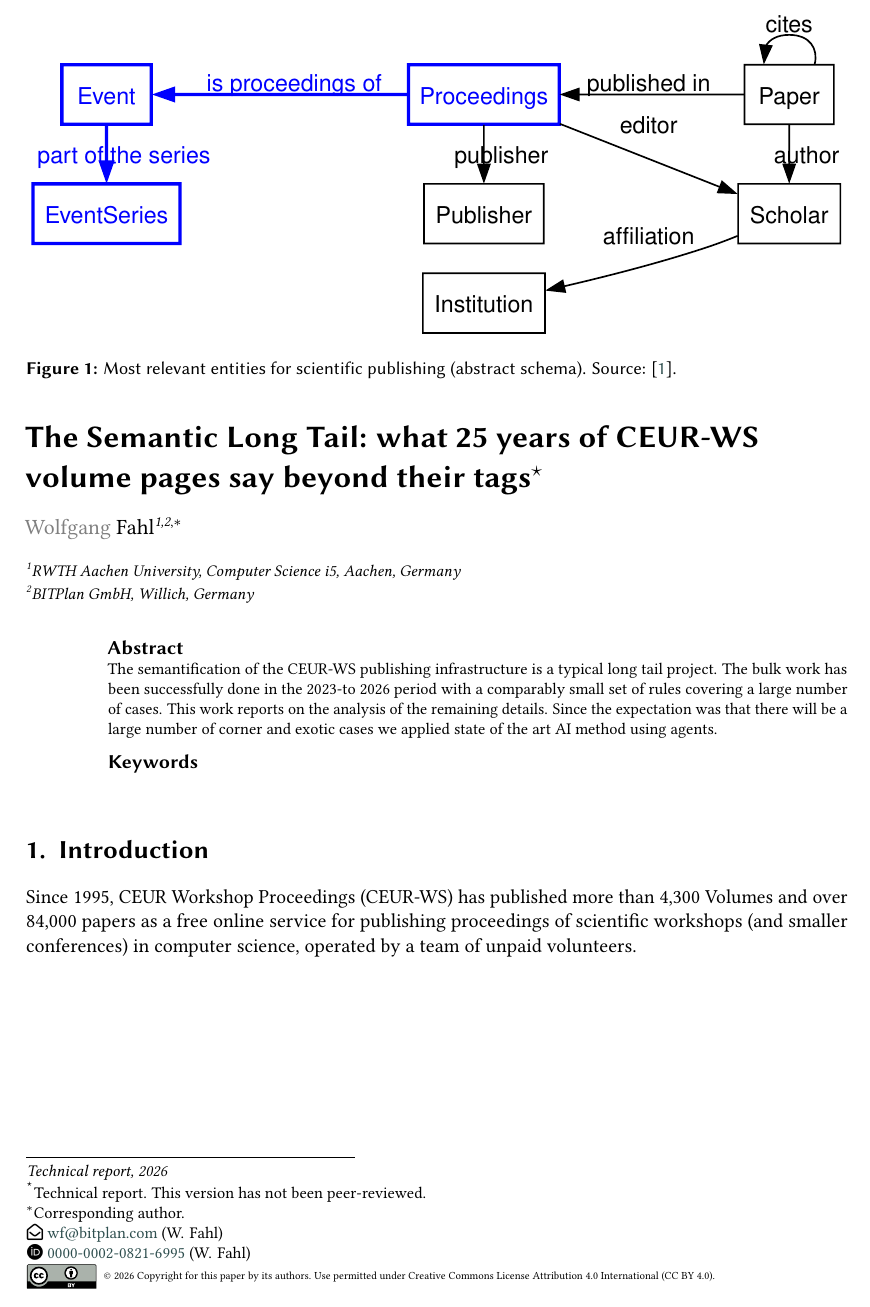
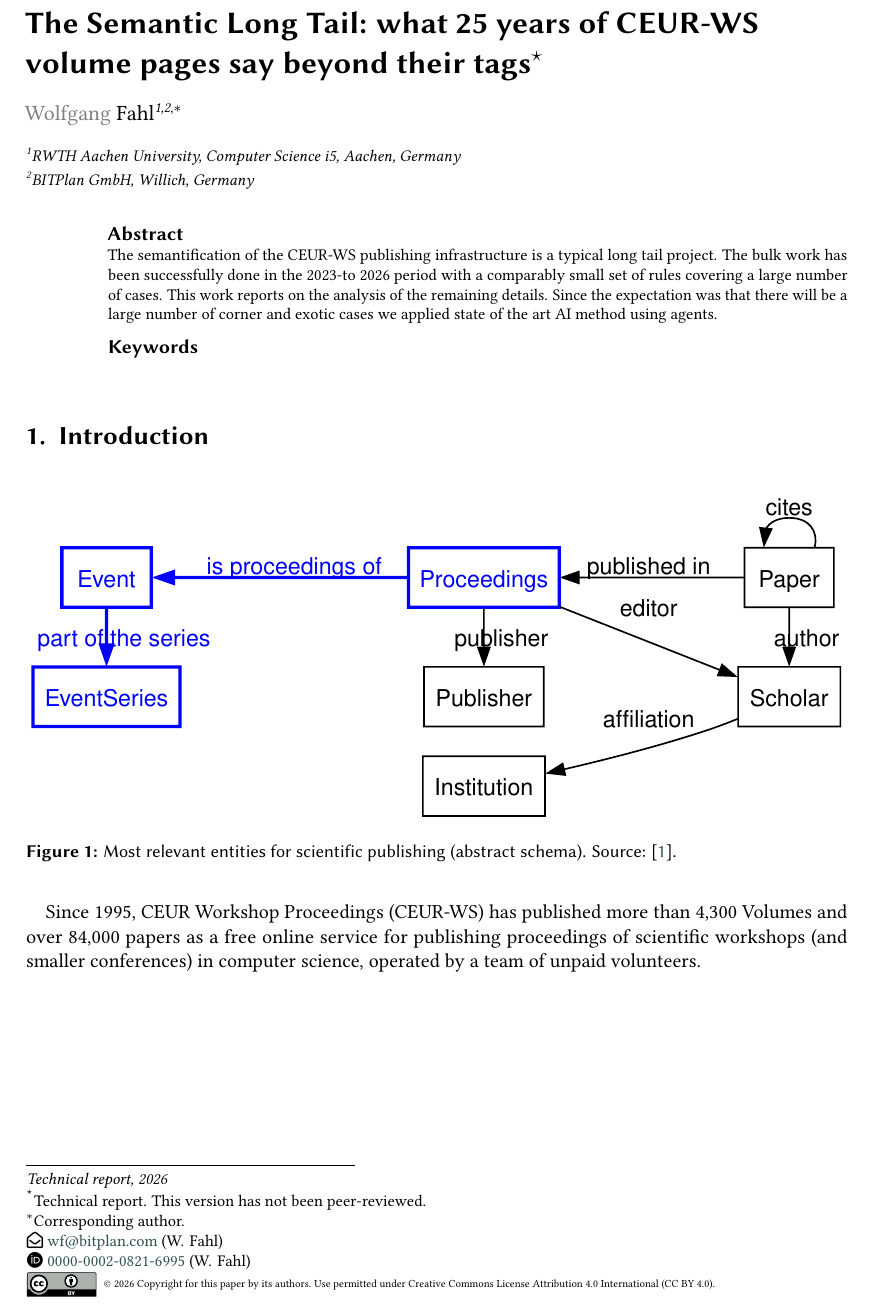
Before and after one commit to ceurws/SemanticLongTail, a LaTeX document (main.tex): part of page 1 of 3, cut so that both start at the same text. Compiled offline with pdfLaTeX; a LaTeX package or settings file that is missing is left out.

Commit message:
Introduction: figure placed in the section

```diff
--- a/main.tex
+++ b/main.tex
@@ -68,7 +68,7 @@
 \section{Introduction}\label{sec:introduction}
 % TODO(authors)
 
-\begin{figure}[t]
+\begin{figure}[h]
     \centering
     \includesvg[width=\linewidth]{images/CoreEntities.svg}
     \caption{Most relevant entities for scientific publishing (abstract schema). Source: \cite{FahlHLBD27}.}
```
